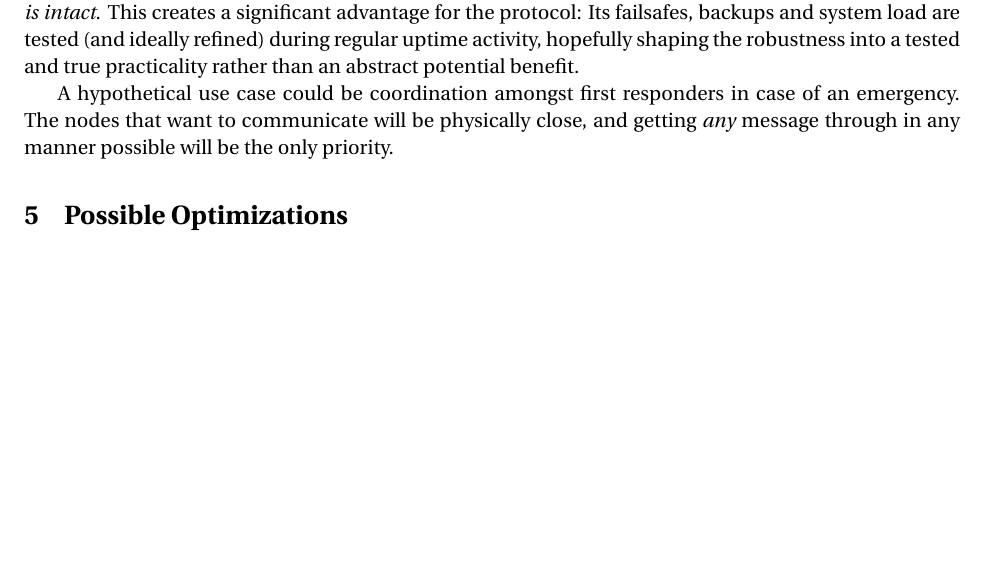
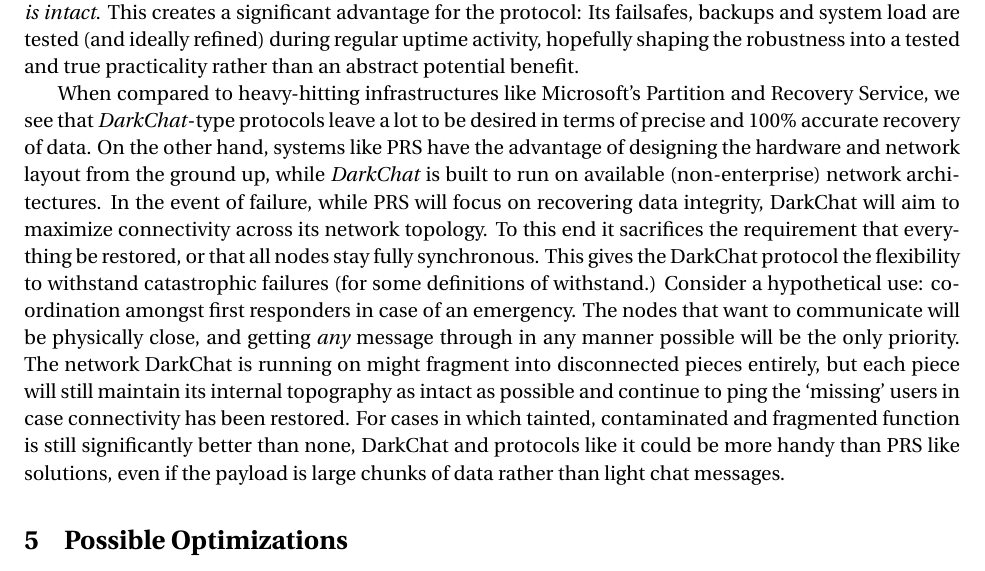
Before and after one commit to ahmetaktay/darkchat, a LaTeX document (docs/darkchat.tex): part of page 5 of 5, cut so that both start at the same text, the shorter picture padded with empty space. Compiled offline with pdfLaTeX.

Commit message:
microsoft PRS

```diff
--- a/docs/darkchat.tex
+++ b/docs/darkchat.tex
@@ -150,7 +150,9 @@ Clients make use of a limited number of message types to receive the information
 
 \emph{DarkChat} has the useful property of running in its failure mode when possible \emph{even when the system is intact}. This creates a significant advantage for the protocol: Its failsafes, backups and system load are tested (and ideally refined) during regular uptime activity, hopefully shaping the robustness into a tested and true practicality rather than an abstract potential benefit.
 
-A hypothetical use case could be coordination amongst first responders in case of an emergency. The nodes that want to communicate will be physically close, and getting \emph{any} message through in any manner possible will be the only priority.
+
+
+When compared to heavy-hitting infrastructures like Microsoft's Partition and Recovery Service, we see that \emph{DarkChat}-type protocols leave a lot to be desired in terms of precise and 100\% accurate recovery of data. On the other hand, systems like PRS have the advantage of designing the hardware and network layout from the ground up, while \emph{DarkChat} is built to run on available (non-enterprise) network architectures. In the event of failure, while PRS will focus on recovering data integrity, DarkChat will aim to maximize connectivity across its network topology. To this end it sacrifices the requirement that everything be restored, or that all nodes stay fully synchronous. This gives the DarkChat protocol the flexibility to withstand catastrophic failures (for some definitions of withstand.) Consider a hypothetical use: coordination amongst first responders in case of an emergency. The nodes that want to communicate will be physically close, and getting \emph{any} message through in any manner possible will be the only priority. The network DarkChat is running on might fragment into disconnected pieces entirely, but each piece will still maintain its internal topography as intact as possible and continue to ping the `missing' users in case connectivity has been restored. For cases in which tainted, contaminated and fragmented function is still significantly better than none, DarkChat and protocols like it could be more handy than PRS like solutions, even if the payload is large chunks of data rather than light chat messages.
 
 \section{Possible Optimizations}
 scaling for bandwidth
```
